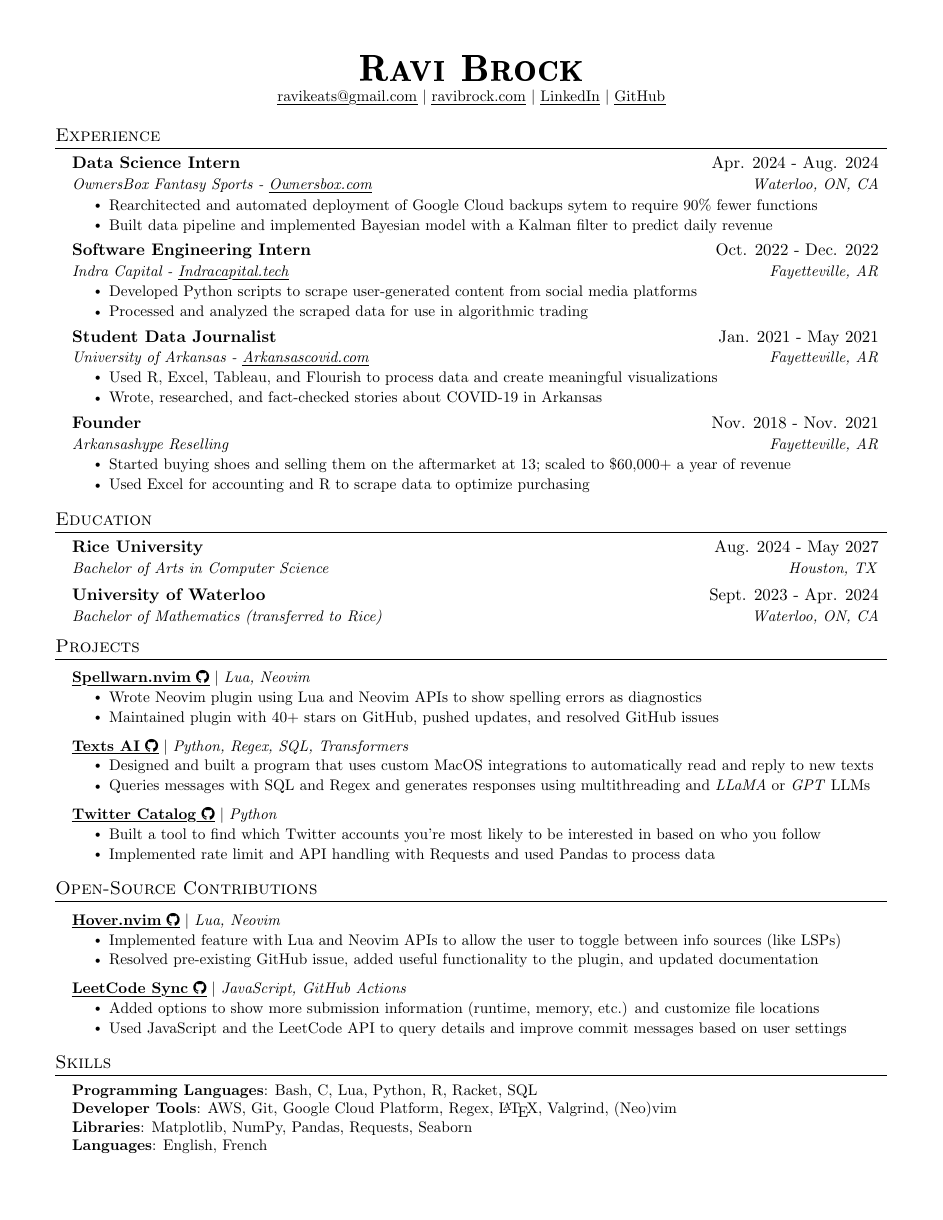
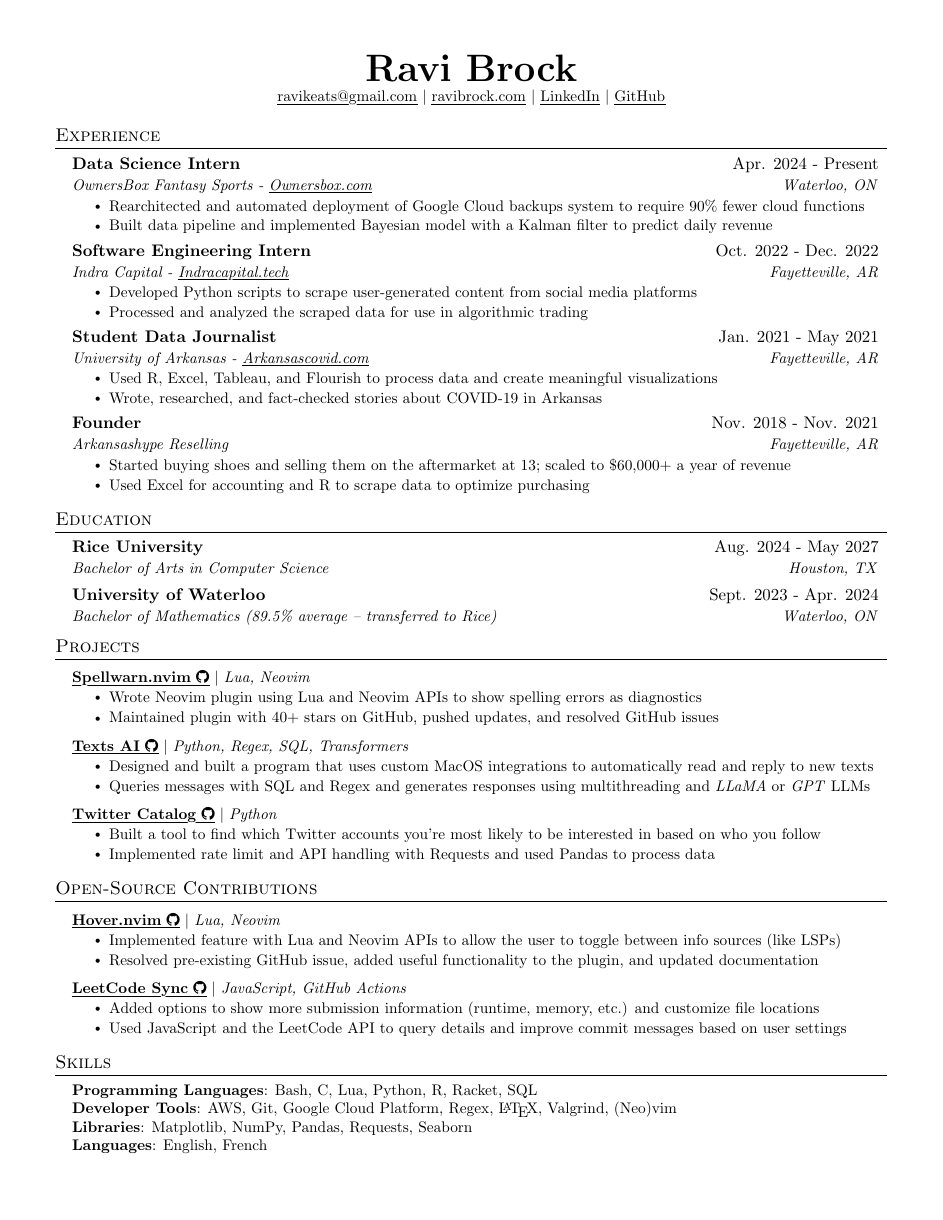
Before and after one commit to ravibrock/resume, a LaTeX CV (resume.tex, which reads resume.sty): the whole page. Compiled offline with pdfLaTeX.

Commit message:
Refactor resume code + small changes

```diff
--- /dev/null
+++ b/resume.sty
@@ -0,0 +1,91 @@
+\usepackage[empty]{fullpage}
+\usepackage[english]{babel}
+\usepackage[hidelinks]{hyperref}
+\usepackage[usenames,dvipsnames]{color}
+
+\usepackage{contour}
+\usepackage{enumitem}
+\usepackage{fancyhdr}
+\usepackage{fontawesome}
+\usepackage{latexsym}
+\usepackage{marvosym}
+\usepackage{silence}
+\usepackage{tabularx}
+\usepackage{titlesec}
+\usepackage{ulem}
+\usepackage{verbatim}
+
+\WarningsOff[fancyhdr]
+\pagestyle{fancy}
+\fancyhf{} % clear all header and footer fields
+\fancyfoot{}
+\renewcommand{\headrulewidth}{0pt}
+\renewcommand{\footrulewidth}{0pt}
+
+% Adjust margins
+\addtolength{\oddsidemargin}{-0.5in}
+\addtolength{\evensidemargin}{-0.5in}
+\addtolength{\textwidth}{1in}
+\addtolength{\topmargin}{-.5in}
+\addtolength{\textheight}{1.0in}
+
+\urlstyle{same}
+
+\raggedbottom
+\raggedright
+\setlength{\tabcolsep}{0in}
+
+% Sections formatting
+\titleformat{\section}{
+  \vspace{-4pt}\scshape\raggedright\large
+}{}{0em}{}[\color{black}\titlerule \vspace{-5pt}]
+
+% Ensure that generate pdf is machine readable/ATS parsable
+\input{glyphtounicode}
+\pdfgentounicode=1
+
+%-------------------------
+% Custom commands
+\newcommand{\resumeItem}[1]{
+  \item\small{
+    {#1 \vspace{-2pt}}
+  }
+}
+
+\newcommand{\resumeSubheading}[4]{
+  \vspace{-2pt}\item
+    \begin{tabular*}{0.97\textwidth}[t]{l@{\extracolsep{\fill}}r}
+      \textbf{#1} & #2 \\
+      \textit{\small#3} & \textit{\small #4} \\
+    \end{tabular*}\vspace{-7pt}
+}
+
+\newcommand{\resumeSubSubheading}[2]{
+    \item
+    \begin{tabular*}{0.97\textwidth}{l@{\extracolsep{\fill}}r}
+      \textit{\small#1} & \textit{\small #2} \\
+    \end{tabular*}\vspace{-7pt}
+}
+
+\newcommand{\resumeProjectHeading}[2]{
+    \item
+    \begin{tabular*}{0.97\textwidth}{l@{\extracolsep{\fill}}r}
+      \small#1 & #2 \\
+    \end{tabular*}\vspace{-7pt}
+}
+
+\newcommand{\resumeSubItem}[1]{\resumeItem{#1}\vspace{-4pt}}
+
+\renewcommand\labelitemii{$\vcenter{\hbox{\tiny$\bullet$}}$}
+
+\newcommand{\resumeSubHeadingListStart}{\begin{itemize}[leftmargin=0.15in, label={}]}
+\newcommand{\resumeSubHeadingListEnd}{\end{itemize}}
+\newcommand{\resumeItemListStart}{\begin{itemize}}
+\newcommand{\resumeItemListEnd}{\end{itemize}\vspace{-5pt}}
+
+\renewcommand{\ULdepth}{1.8pt}
+\contourlength{0.8pt}
+\newcommand{\myuline}[1]{%
+    \uline{\phantom{#1}}%
+    \llap{\contour{white}{#1}}%
+}
--- a/resume.tex
+++ b/resume.tex
@@ -1,132 +1,17 @@
-%-------------------------
-% Resume in Latex
-% Author : Jake Gutierrez
-% Based off of: https://github.com/sb2nov/resume
-% License : MIT
-%------------------------
+%------------------------------------------------%
+% Resume in Latex                                %
+% Author : Jake Gutierrez                        %
+% Based off of: https://github.com/sb2nov/resume %
+% License : MIT                                  %
+%------------------------------------------------%
 
 \documentclass[letterpaper,11pt]{article}
 
-\usepackage{fontawesome}
-\usepackage{silence}
-\usepackage{latexsym}
-\usepackage[empty]{fullpage}
-\usepackage{titlesec}
-\usepackage{marvosym}
-\usepackage[usenames,dvipsnames]{color}
-\usepackage{verbatim}
-\usepackage{enumitem}
-\usepackage[hidelinks]{hyperref}
-\usepackage{fancyhdr}
-\usepackage[english]{babel}
-\usepackage{tabularx}
-\usepackage{contour}
-\usepackage{ulem}
-\input{glyphtounicode}
-
-\DeclareFontShape{OT1}{cmr}{bx}{sc}{<-> cmbcsc10}{}
-
-
-%----------FONT OPTIONS----------
-% sans-serif
-% \usepackage[sfdefault]{FiraSans}
-% \usepackage[sfdefault]{roboto}
-% \usepackage[sfdefault]{noto-sans}
-% \usepackage[default]{sourcesanspro}
-
-% serif
-% \usepackage{CormorantGaramond}
-% \usepackage{charter}
-
-
-\WarningsOff[fancyhdr]
-\pagestyle{fancy}
-\fancyhf{} % clear all header and footer fields
-\fancyfoot{}
-\renewcommand{\headrulewidth}{0pt}
-\renewcommand{\footrulewidth}{0pt}
-
-% Adjust margins
-\addtolength{\oddsidemargin}{-0.5in}
-\addtolength{\evensidemargin}{-0.5in}
-\addtolength{\textwidth}{1in}
-\addtolength{\topmargin}{-.5in}
-\addtolength{\textheight}{1.0in}
-
-\urlstyle{same}
-
-\raggedbottom
-\raggedright
-\setlength{\tabcolsep}{0in}
-
-% Sections formatting
-\titleformat{\section}{
-  \vspace{-4pt}\scshape\raggedright\large
-}{}{0em}{}[\color{black}\titlerule \vspace{-5pt}]
-
-% Ensure that generate pdf is machine readable/ATS parsable
-\pdfgentounicode=1
-
-%-------------------------
-% Custom commands
-\newcommand{\resumeItem}[1]{
-  \item\small{
-    {#1 \vspace{-2pt}}
-  }
-}
-
-\newcommand{\resumeSubheading}[4]{
-  \vspace{-2pt}\item
-    \begin{tabular*}{0.97\textwidth}[t]{l@{\extracolsep{\fill}}r}
-      \textbf{#1} & #2 \\
-      \textit{\small#3} & \textit{\small #4} \\
-    \end{tabular*}\vspace{-7pt}
-}
-
-\newcommand{\resumeSubSubheading}[2]{
-    \item
-    \begin{tabular*}{0.97\textwidth}{l@{\extracolsep{\fill}}r}
-      \textit{\small#1} & \textit{\small #2} \\
-    \end{tabular*}\vspace{-7pt}
-}
-
-\newcommand{\resumeProjectHeading}[2]{
-    \item
-    \begin{tabular*}{0.97\textwidth}{l@{\extracolsep{\fill}}r}
-      \small#1 & #2 \\
-    \end{tabular*}\vspace{-7pt}
-}
-
-\newcommand{\resumeSubItem}[1]{\resumeItem{#1}\vspace{-4pt}}
-
-\renewcommand\labelitemii{$\vcenter{\hbox{\tiny$\bullet$}}$}
-
-\newcommand{\resumeSubHeadingListStart}{\begin{itemize}[leftmargin=0.15in, label={}]}
-\newcommand{\resumeSubHeadingListEnd}{\end{itemize}}
-\newcommand{\resumeItemListStart}{\begin{itemize}}
-\newcommand{\resumeItemListEnd}{\end{itemize}\vspace{-5pt}}
-
-\renewcommand{\ULdepth}{1.8pt}
-\contourlength{0.8pt}
-\newcommand{\myuline}[1]{%
-    \uline{\phantom{#1}}%
-    \llap{\contour{white}{#1}}%
-}
-
-%-------------------------------------------
-%%%%%%  RESUME STARTS HERE  %%%%%%%%%%%%%%%%%%%%%%%%%%%%
-
+\usepackage{resume}
 
 \begin{document}
-
-%----------HEADING----------
-% \begin{tabular*}{\textwidth}{l@{\extracolsep{\fill}}r}
-%   \textbf{\href{http://sourabhbajaj.com/}{\Large Sourabh Bajaj}} & Email : \href{mailto:sourabh@sourabhbajaj.com}{sourabh@sourabhbajaj.com}\\
-%   \href{http://sourabhbajaj.com/}{http://www.sourabhbajaj.com} & Mobile : +1-123-456-7890 \\
-% \end{tabular*}
-
 \begin{center}
-    \textbf{\Huge \scshape Ravi Brock} \\ \vspace{1pt}
+    \textbf{\Huge Ravi Brock} \\ \vspace{1pt}
     \small
     \href{mailto:ravikeats@gmail.com}{\myuline{ravikeats@gmail.com}} $|$
     \href{https://ravibrock.com}{\myuline{ravibrock.com}} $|$
@@ -134,14 +19,12 @@
     \href{https://github.com/ravibrock}{\myuline{GitHub}}
 \end{center}
 
-
-%-----------EXPERIENCE-----------
 \section{Experience}
   \resumeSubHeadingListStart
 
-\resumeSubheading{Data Science Intern}{Apr. 2024 - Aug. 2024}{OwnersBox Fantasy Sports - \href{https://www.ownersbox.com/}{\myuline{Ownersbox.com}}}{Waterloo, ON, CA}
+\resumeSubheading{Data Science Intern}{Apr. 2024 - Present}{OwnersBox Fantasy Sports - \href{https://www.ownersbox.com/}{\myuline{Ownersbox.com}}}{Waterloo, ON}
     \resumeItemListStart
-      \resumeItem{Rearchitected and automated deployment of Google Cloud backups sytem to require 90\% fewer functions}
+      \resumeItem{Rearchitected and automated deployment of Google Cloud backups system to require 90\% fewer cloud functions}
       \resumeItem{Built data pipeline and implemented Bayesian model with a Kalman filter to predict daily revenue}
   \resumeItemListEnd
 
@@ -174,11 +55,10 @@
       {Bachelor of Arts in Computer Science}{Houston, TX}
     \resumeSubheading
       {University of Waterloo}{Sept. 2023 - Apr. 2024}
-      {Bachelor of Mathematics \textit{(transferred to Rice)}}{Waterloo, ON, CA}
+      {Bachelor of Mathematics \textit{(89.5\% average -- transferred to Rice)}}{Waterloo, ON}
   \resumeSubHeadingListEnd
 
 
-%-----------PROJECTS-----------
 \section{Projects}
     \resumeSubHeadingListStart
     \resumeProjectHeading
```
Also changed, not shown: resume.pdf, resume.tex (8 more changed lines), 2 other files.
